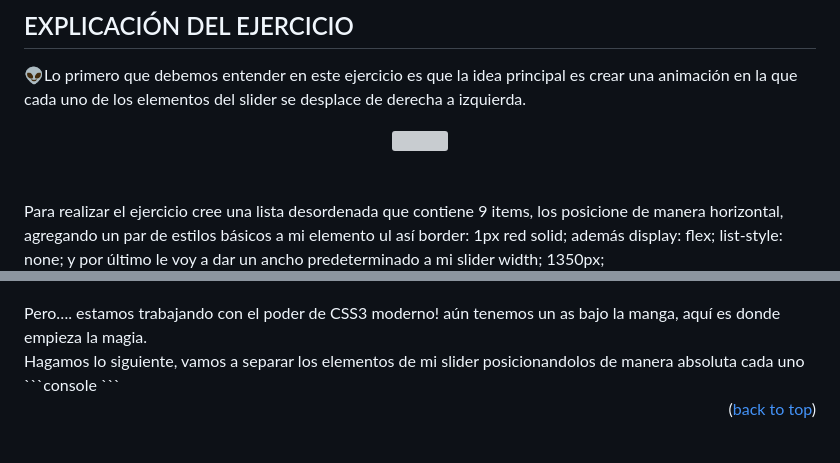
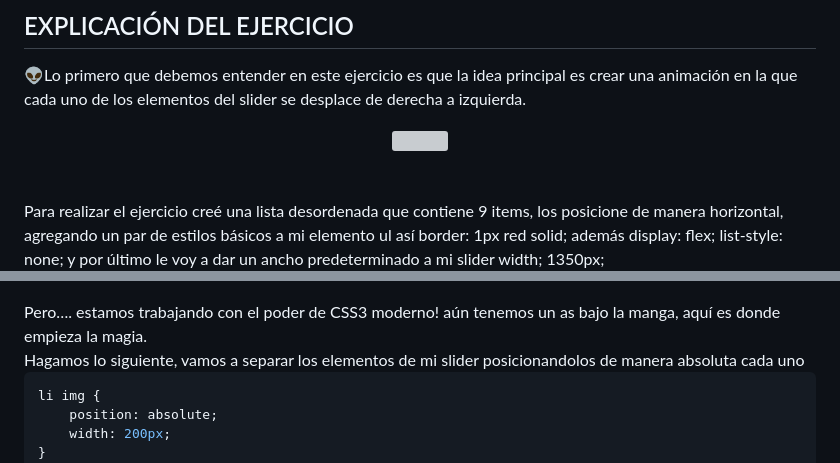
Before and after one commit to CreativeSTH/Incredible-Pure-Css-Slider-, a Markdown page: README.md, 2 parts joined by grey strips. Drawn GitHub-style; grey boxes are pictures that could not be loaded.

````diff
--- a/README.md
+++ b/README.md
@@ -29,7 +29,7 @@
 
 <br>
 <br>
-Para realizar el ejercicio cree una lista desordenada que contiene 9 items, los posicione de manera horizontal, agregando un par de estilos básicos a mi elemento ul así border: 1px red solid; además display: flex; list-style: none; y por último le voy a dar un ancho predeterminado a mi slider width; 1350px;
+Para realizar el ejercicio creé una lista desordenada que contiene 9 items, los posicione de manera horizontal, agregando un par de estilos básicos a mi elemento ul así border: 1px red solid; además display: flex; list-style: none; y por último le voy a dar un ancho predeterminado a mi slider width; 1350px;
 <div align="center">
   <img src="/assets/img/readme/1.png"/>
 </div>
@@ -62,9 +62,9 @@ Por lo que aunque estamos utilizando contenido estático, el slider debe ser din
 <br><br>
 Pero…. estamos trabajando con el poder de CSS3 moderno! aún tenemos un as bajo la manga, aquí es donde empieza la magia.<br>
 Hagamos lo siguiente, vamos a separar los elementos de mi slider posicionandolos de manera absoluta cada uno<br>
-```console
-<style>
- li img{
+
+```css
+li img {
     position: absolute;
     width: 200px;
 }
````
Also changed, not shown: other parts of README.md (+36 -1 lines).
